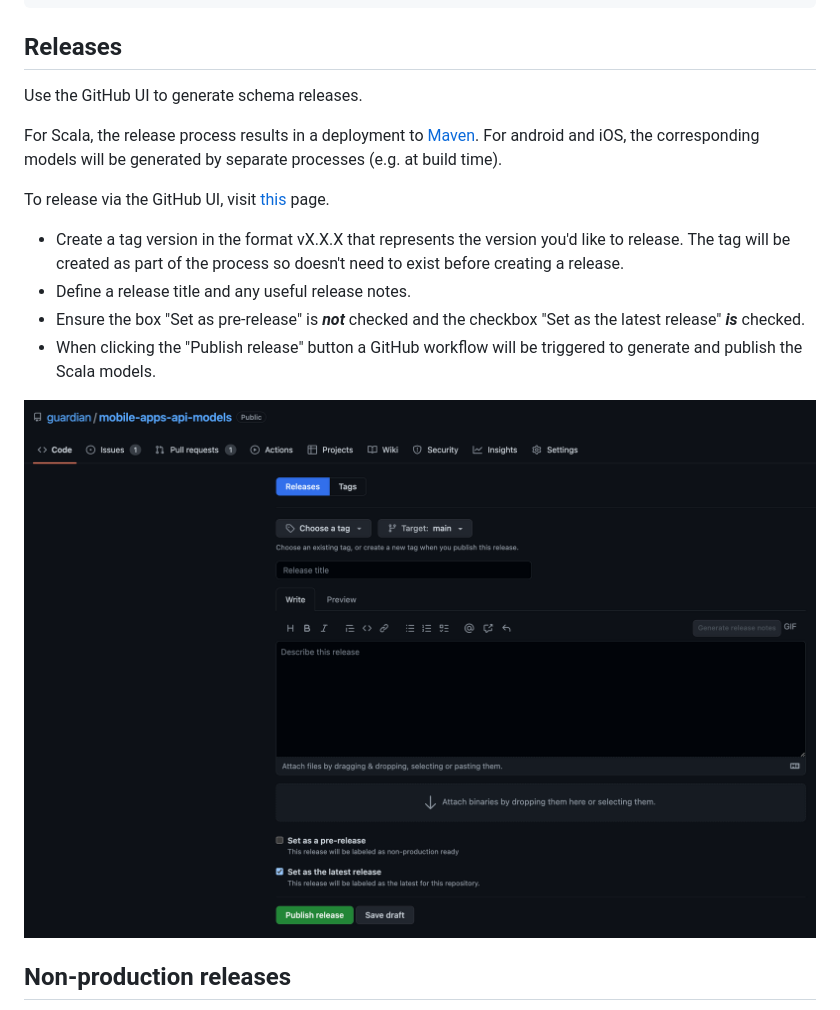
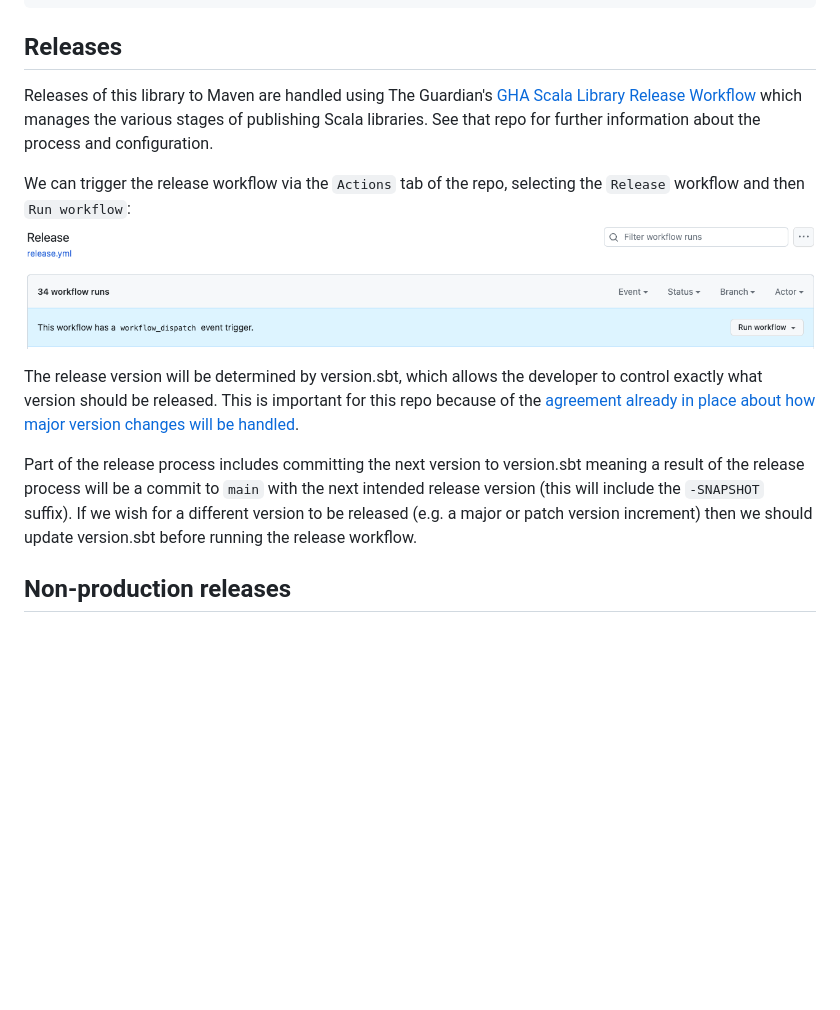
Before and after one commit to guardian/mobile-apps-api-models, a Markdown page: README.md, the part around one of its changes. GitHub-like rendering; pictures changed too: docs/images/release.png (deleted), docs/images/workflow_dispatch.png (added); blank space fills up the shorter version.

Commit message:
update readme with release instructions

```diff
--- a/README.md
+++ b/README.md
@@ -63,19 +63,21 @@ protolint -fix ./proto/.
 
 ## Releases
 
-Use the GitHub UI to generate schema releases.
+Releases of this library to Maven are handled using The Guardian's [GHA Scala Library Release Workflow](https://github.com/guardian/gha-scala-library-release-workflow)
+which manages the various stages of publishing Scala libraries. See that repo for further information about the process
+and configuration.
 
-For Scala, the release process results in a deployment to [Maven](https://repo1.maven.org/maven2/com/gu/mobile-apps-api-models_2.12/).
-For android and iOS, the corresponding models will be generated by separate processes (e.g. at build time).
+We can trigger the release workflow via the `Actions` tab of the repo, selecting the `Release` workflow and then `Run workflow`:
+![How to trigger a release](./docs/images/workflow_dispatch.png)
 
-To release via the GitHub UI, visit [this](https://github.com/guardian/mobile-apps-api-models/releases/new) page.
-- Create a tag version in the format vX.X.X that represents the version you'd like to release.
-  The tag will be created as part of the process so doesn't need to exist before creating a release.
-- Define a release title and any useful release notes.
-- Ensure the box "Set as pre-release" is _**not**_ checked and the checkbox "Set as the latest release" _**is**_ checked.
-- When clicking the "Publish release" button a GitHub workflow will be triggered to generate and publish the Scala models.
+The release version will be determined by version.sbt, which allows the developer to control exactly what version
+should be released. This is important for this repo because of the [agreement already in place about how major version
+changes will be handled](https://github.com/guardian/mobile-apps-api/blob/main/doc/versioning-of-blueprint-endpoints.md).
 
-<img src="./docs/images/release.png">
+Part of the release process includes committing the next version to version.sbt meaning a result of the release process
+will be a commit to `main` with the next intended release version (this will include the `-SNAPSHOT` suffix). If we wish
+for a different version to be released (e.g. a major or patch version increment) then we should update version.sbt before
+running the release workflow.
 
 ## Non-production releases
 
```
Also changed, not shown: other parts of README.md (+3 -18 lines), docs/images/pre-release.png (deleted).
